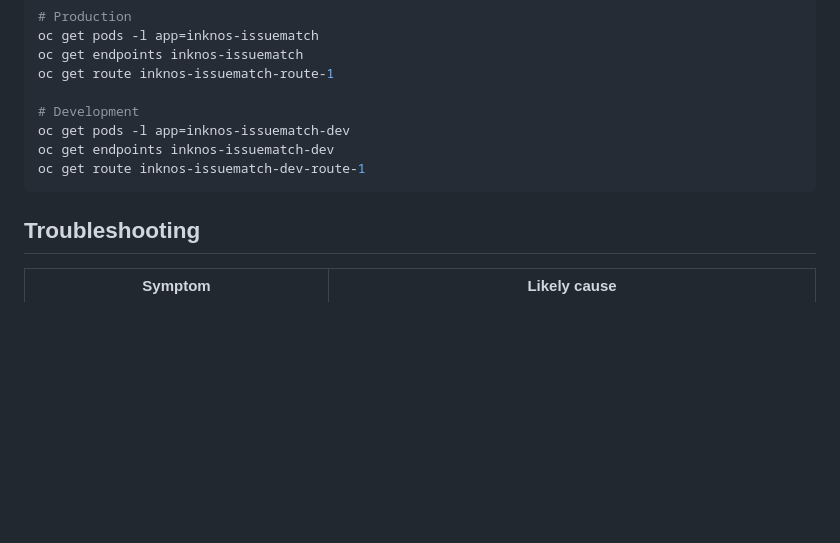
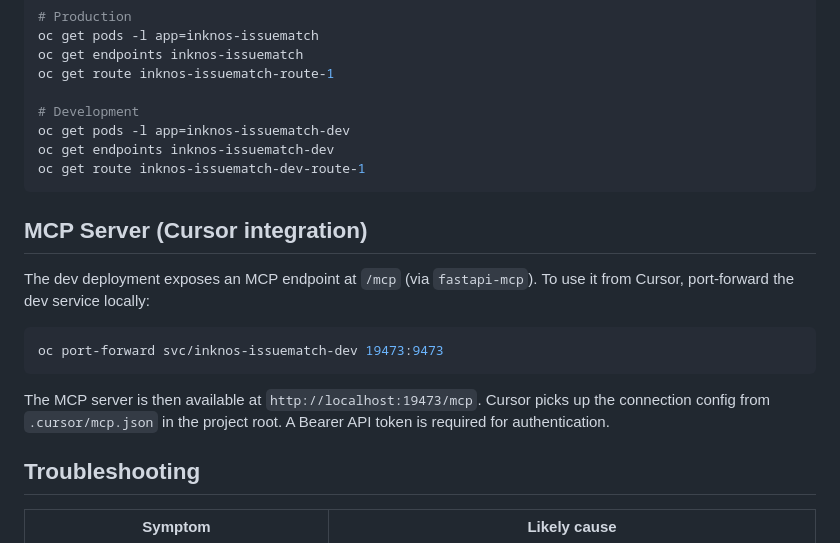
Before and after one commit to inknos/issuematch, a Markdown page: oc/README.md, the part around the change. Rendered like a GitHub page; blank space fills up the shorter version.

Commit message:
update readme for oc local proxy
Signed-off-by: Nicola Sella <nsella@redhat.com>

````diff
--- a/oc/README.md
+++ b/oc/README.md
@@ -201,6 +201,20 @@ oc get endpoints inknos-issuematch-dev
 oc get route inknos-issuematch-dev-route-1
 ```
 
+## MCP Server (Cursor integration)
+
+The dev deployment exposes an MCP endpoint at `/mcp` (via
+`fastapi-mcp`). To use it from Cursor, port-forward the dev service
+locally:
+
+```bash
+oc port-forward svc/inknos-issuematch-dev 19473:9473
+```
+
+The MCP server is then available at `http://localhost:19473/mcp`.
+Cursor picks up the connection config from `.cursor/mcp.json` in the
+project root. A Bearer API token is required for authentication.
+
 ## Troubleshooting
 
 | Symptom | Likely cause |
````
